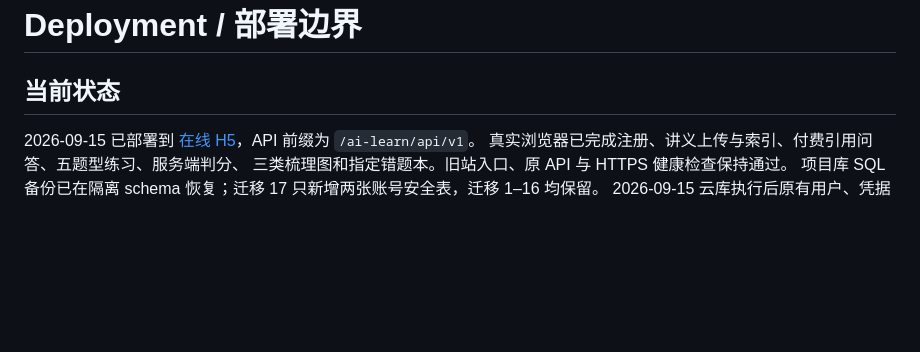
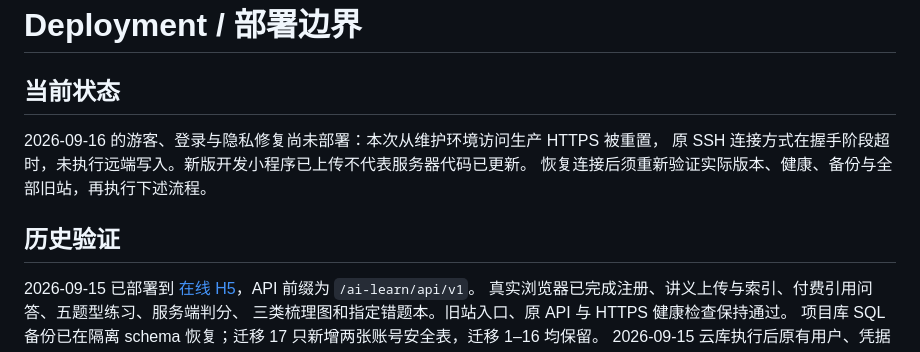
Before and after one commit to LuxUmbra697/ai-knowledge-learning-miniapp, a Markdown page: docs/deployment.md, the part around the change. Drawn GitHub-style; blank space fills up the shorter version.

Commit message:
docs: distinguish historical deployment from pending release

```diff
--- a/docs/deployment.md
+++ b/docs/deployment.md
@@ -1,6 +1,12 @@
 # Deployment / 部署边界
 
 ## 当前状态
+
+2026-09-16 的游客、登录与隐私修复尚未部署：本次从维护环境访问生产 HTTPS 被重置，
+原 SSH 连接方式在握手阶段超时，未执行远端写入。新版开发小程序已上传不代表服务器代码已更新。
+恢复连接后须重新验证实际版本、健康、备份与全部旧站，再执行下述流程。
+
+## 历史验证
 
 2026-09-15 已部署到 [在线 H5](https://lux-umbra.xyz/ai-learn/)，API 前缀为 `/ai-learn/api/v1`。
 真实浏览器已完成注册、讲义上传与索引、付费引用问答、五题型练习、服务端判分、
```
